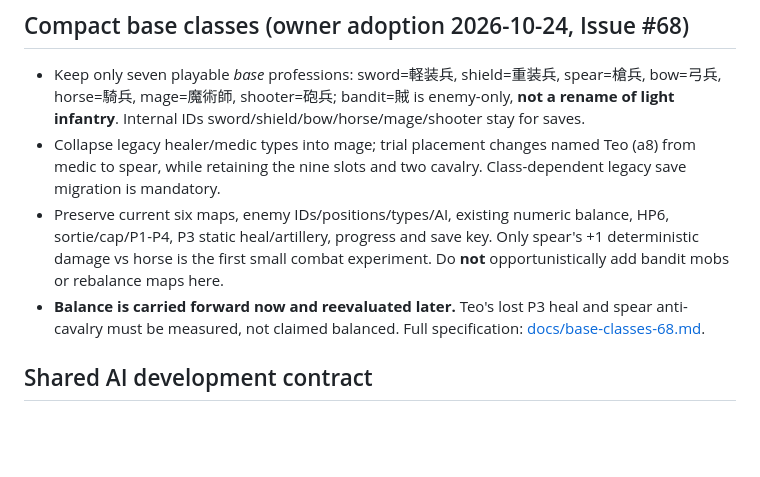
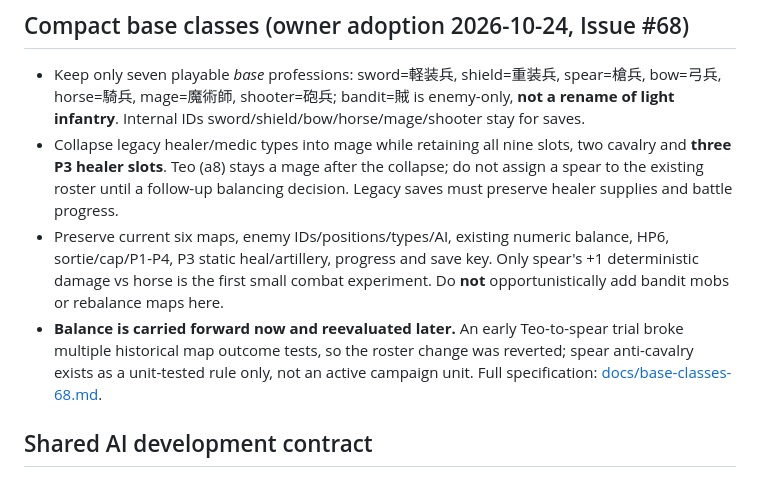
Before and after one commit to hane-san/SRPG, a Markdown page: AGENTS.md, the part around the change. Rendered like a GitHub page; blank space fills up the shorter version.

Commit message:
docs(balance): preserve original three healers after CI outcome regression (#68)

```diff
--- a/AGENTS.md
+++ b/AGENTS.md
@@ -28,9 +28,9 @@ The human producer wants ideas thrown in at lunch to be playable on GitHub Pages
 ## Compact base classes (owner adoption 2026-10-24, Issue #68)
 
 - Keep only seven playable *base* professions: sword=軽装兵, shield=重装兵, spear=槍兵, bow=弓兵, horse=騎兵, mage=魔術師, shooter=砲兵; bandit=賊 is enemy-only, **not a rename of light infantry**. Internal IDs sword/shield/bow/horse/mage/shooter stay for saves.
-- Collapse legacy healer/medic types into mage; trial placement changes named Teo (a8) from medic to spear, while retaining the nine slots and two cavalry. Class-dependent legacy save migration is mandatory.
+- Collapse legacy healer/medic types into mage while retaining all nine slots, two cavalry and **three P3 healer slots**. Teo (a8) stays a mage after the collapse; do not assign a spear to the existing roster until a follow-up balancing decision. Legacy saves must preserve healer supplies and battle progress.
 - Preserve current six maps, enemy IDs/positions/types/AI, existing numeric balance, HP6, sortie/cap/P1-P4, P3 static heal/artillery, progress and save key. Only spear's +1 deterministic damage vs horse is the first small combat experiment. Do **not** opportunistically add bandit mobs or rebalance maps here.
-- **Balance is carried forward now and reevaluated later.** Teo's lost P3 heal and spear anti-cavalry must be measured, not claimed balanced. Full specification: [docs/base-classes-68.md](docs/base-classes-68.md).
+- **Balance is carried forward now and reevaluated later.** An early Teo-to-spear trial broke multiple historical map outcome tests, so the roster change was reverted; spear anti-cavalry exists as a unit-tested rule only, not an active campaign unit. Full specification: [docs/base-classes-68.md](docs/base-classes-68.md).
 
 ## Shared AI development contract
 - Scope work to this repository and the approved issue. The human producer decides game specifications, playtest acceptance and integration into main.
```
